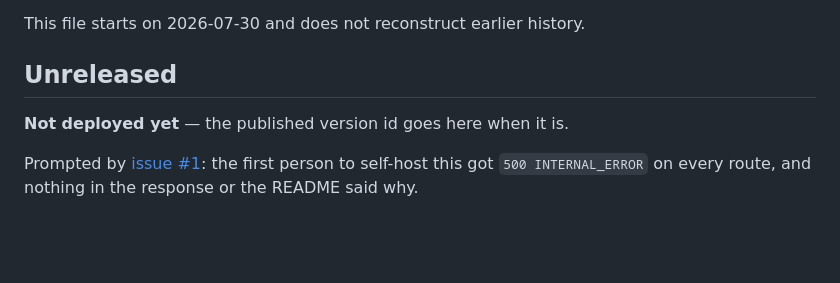
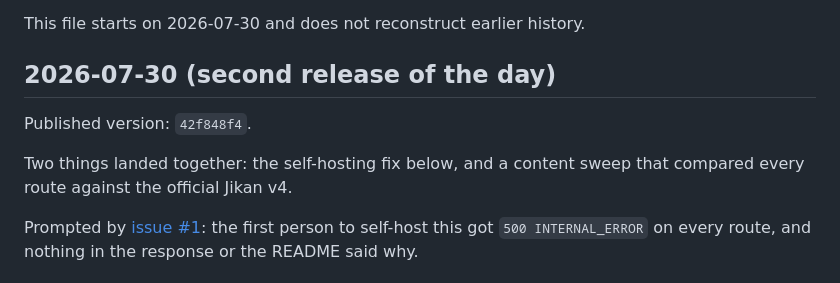
Before and after one commit to LucasHenriqueDiniz/jikan-edge, a Markdown page: CHANGELOG.md, the part around the change. GitHub-like rendering; blank space fills up the shorter version.

Commit message:
Record the version id this release published
Migrations 0010 and 0011 applied to the remote D1 first, then the deploy. Smoke-tested against production: the genre refs carry malId, the canonical url is there, aired is split, list images are full size, meta.pagination is emitted, manga search reports volumes, and the four 400s (unknown, unsupported, invalid page, invalid filter) all answer as documented.

Co-Authored-By: Claude <noreply@anthropic.com>

```diff
--- a/CHANGELOG.md
+++ b/CHANGELOG.md
@@ -6,9 +6,12 @@ Changes that matter to anyone **consuming** the API. The technical detail behind
 
 This file starts on 2026-07-30 and does not reconstruct earlier history.
 
-## Unreleased
+## 2026-07-30 (second release of the day)
 
-**Not deployed yet** — the published version id goes here when it is.
+Published version: `42f848f4`.
+
+Two things landed together: the self-hosting fix below, and a content sweep that compared every
+route against the official Jikan v4.
 
 Prompted by [issue #1](https://github.com/LucasHenriqueDiniz/jikan-edge/issues/1): the first person to
 self-host this got `500 INTERNAL_ERROR` on every route, and nothing in the response or the README
```
